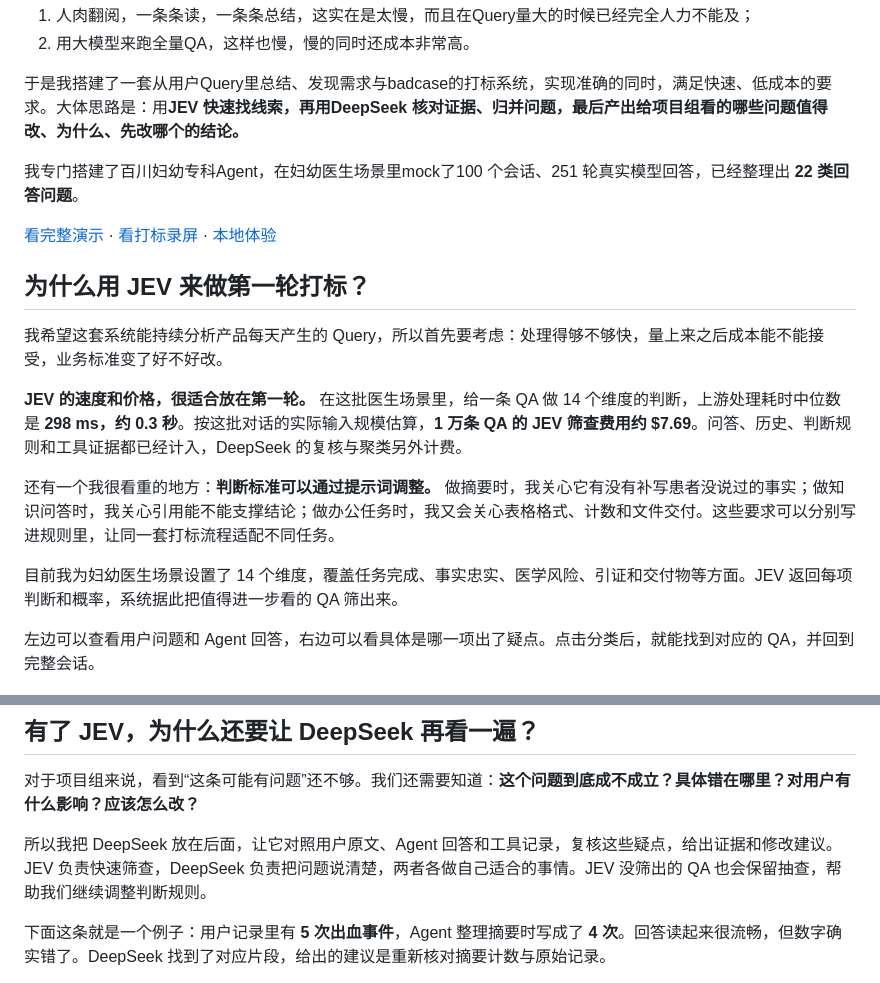
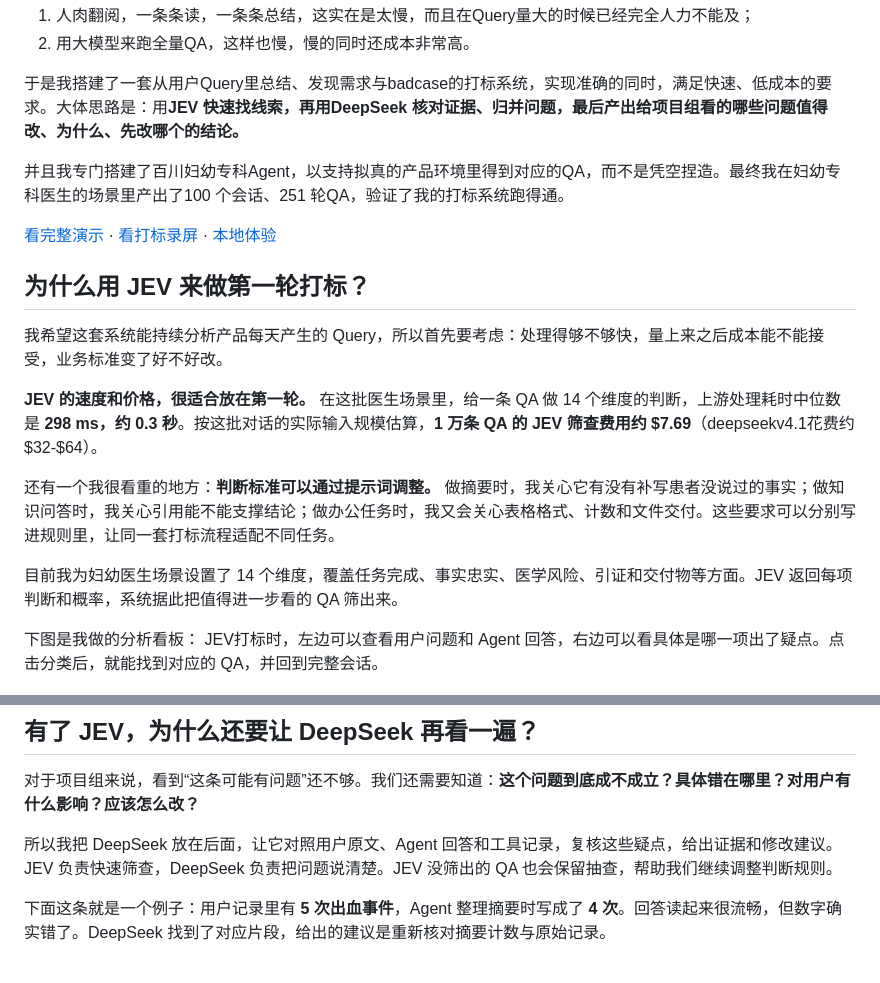
Before and after one commit to shuaweng/baichuan-clinic-agent, a Markdown page: README.md, 2 parts joined by grey strips. GitHub-like rendering.

Commit message:
Publish author's latest README revisions

```diff
--- a/README.md
+++ b/README.md
@@ -8,7 +8,7 @@
 
 于是我搭建了一套从用户Query里总结、发现需求与badcase的打标系统，实现准确的同时，满足快速、低成本的要求。大体思路是：用**JEV 快速找线索，再用DeepSeek 核对证据、归并问题，最后产出给项目组看的哪些问题值得改、为什么、先改哪个的结论。**
 
-我专门搭建了百川妇幼专科Agent，在妇幼医生场景里mock了100 个会话、251 轮真实模型回答，已经整理出 **22 类回答问题**。
+并且我专门搭建了百川妇幼专科Agent，以支持拟真的产品环境里得到对应的QA，而不是凭空捏造。最终我在妇幼专科医生的场景里产出了100 个会话、251 轮QA，验证了我的打标系统跑得通。
 
 [看完整演示](https://shuaweng.github.io/baichuan-clinic-agent/) · [看打标录屏](#一分钟看完整流程) · [本地体验](#本地体验)
 
@@ -16,13 +16,14 @@
 
 我希望这套系统能持续分析产品每天产生的 Query，所以首先要考虑：处理得够不够快，量上来之后成本能不能接受，业务标准变了好不好改。
 
-**JEV 的速度和价格，很适合放在第一轮。** 在这批医生场景里，给一条 QA 做 14 个维度的判断，上游处理耗时中位数是 **298 ms，约 0.3 秒**。按这批对话的实际输入规模估算，**1 万条 QA 的 JEV 筛查费用约 $7.69**。问答、历史、判断规则和工具证据都已经计入，DeepSeek 的复核与聚类另外计费。
+**JEV 的速度和价格，很适合放在第一轮。** 在这批医生场景里，给一条 QA 做 14 个维度的判断，上游处理耗时中位数是 **298 ms，约 0.3 秒**。按这批对话的实际输入规模估算，**1 万条 QA 的 JEV 筛查费用约 $7.69**（deepseekv4.1花费约$32-$64）。
 
 还有一个我很看重的地方：**判断标准可以通过提示词调整。** 做摘要时，我关心它有没有补写患者没说过的事实；做知识问答时，我关心引用能不能支撑结论；做办公任务时，我又会关心表格格式、计数和文件交付。这些要求可以分别写进规则里，让同一套打标流程适配不同任务。
 
 目前我为妇幼医生场景设置了 14 个维度，覆盖任务完成、事实忠实、医学风险、引证和交付物等方面。JEV 返回每项判断和概率，系统据此把值得进一步看的 QA 筛出来。
 
-左边可以查看用户问题和 Agent 回答，右边可以看具体是哪一项出了疑点。点击分类后，就能找到对应的 QA，并回到完整会话。
+下图是我做的分析看板：
+JEV打标时，左边可以查看用户问题和 Agent 回答，右边可以看具体是哪一项出了疑点。点击分类后，就能找到对应的 QA，并回到完整会话。
 
 ![JEV 打标：QA 明细、14 维判断和分类分布](assets/images-videos/百川JEV打标截图.png)
 
@@ -32,7 +33,7 @@
 
 对于项目组来说，看到“这条可能有问题”还不够。我们还需要知道：**这个问题到底成不成立？具体错在哪里？对用户有什么影响？应该怎么改？**
 
-所以我把 DeepSeek 放在后面，让它对照用户原文、Agent 回答和工具记录，复核这些疑点，给出证据和修改建议。JEV 负责快速筛查，DeepSeek 负责把问题说清楚，两者各做自己适合的事情。JEV 没筛出的 QA 也会保留抽查，帮助我们继续调整判断规则。
+所以我把 DeepSeek 放在后面，让它对照用户原文、Agent 回答和工具记录，复核这些疑点，给出证据和修改建议。JEV 负责快速筛查，DeepSeek 负责把问题说清楚。JEV 没筛出的 QA 也会保留抽查，帮助我们继续调整判断规则。
 
 下面这条就是一个例子：用户记录里有 **5 次出血事件**，Agent 整理摘要时写成了 **4 次**。回答读起来很流畅，但数字确实错了。DeepSeek 找到了对应片段，给出的建议是重新核对摘要计数与原始记录。
 
```
